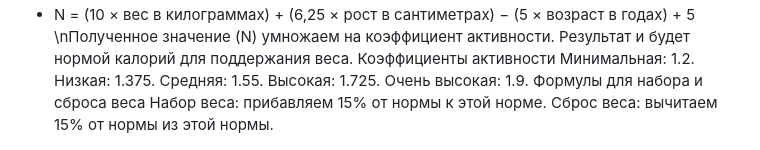
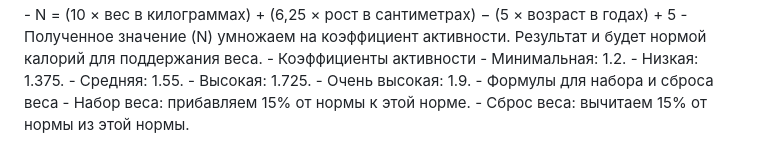
Before and after one commit to Kvezac/calorie-counter-project, a Markdown page: README.md, the part around one of its changes. GitHub-like rendering.

```diff
--- a/README.md
+++ b/README.md
@@ -37,11 +37,11 @@ This is a project after completing the Java script course. Below is a descriptio
 - N = (10 × вес в килограммах) + (6,25 × рост в сантиметрах) − (5 × возраст в годах) + 5
-\nПолученное значение (N) умножаем на коэффициент активности. Результат и будет нормой калорий для поддержания веса.
-Коэффициенты активности
-Минимальная: 1.2.
-Низкая: 1.375.
-Средняя: 1.55.
-Высокая: 1.725.
-Очень высокая: 1.9.
-Формулы для набора и сброса веса
-Набор веса: прибавляем 15% от нормы к этой норме.
-Сброс веса: вычитаем 15% от нормы из этой нормы.
+- Полученное значение (N) умножаем на коэффициент активности. Результат и будет нормой калорий для поддержания веса.
+- Коэффициенты активности
+- Минимальная: 1.2.
+- Низкая: 1.375.
+- Средняя: 1.55.
+- Высокая: 1.725.
+- Очень высокая: 1.9.
+- Формулы для набора и сброса веса
+- Набор веса: прибавляем 15% от нормы к этой норме.
+- Сброс веса: вычитаем 15% от нормы из этой нормы.
```
Also changed, not shown: other parts of README.md (+2 -2 lines).
